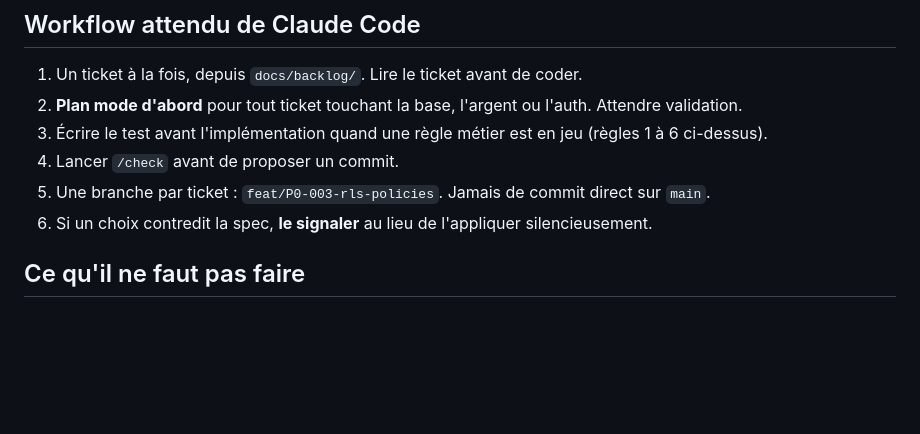
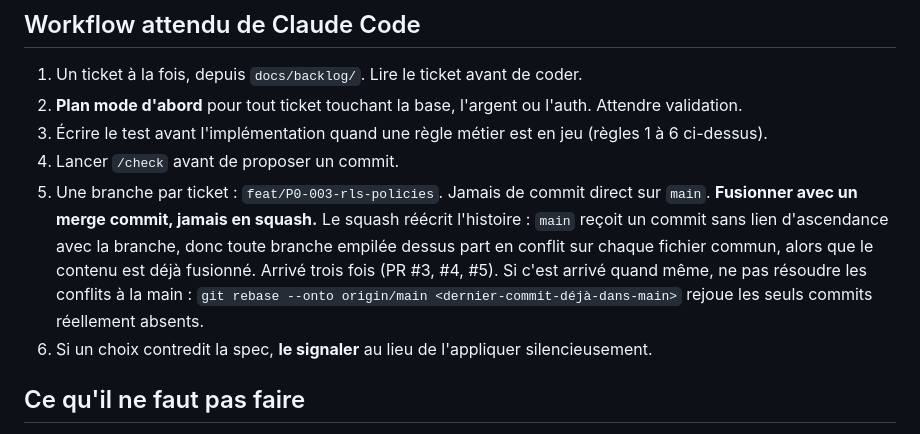
Before and after one commit to sahli28/rig, a Markdown page: CLAUDE.md, the part around the change. Drawn GitHub-style; blank space fills up the shorter version.

```diff
--- a/CLAUDE.md
+++ b/CLAUDE.md
@@ -84,6 +84,13 @@ null (reading 'useRef')` au build web, indéchiffrable si on ne connaît pas la
 3. Écrire le test avant l'implémentation quand une règle métier est en jeu (règles 1 à 6 ci-dessus).
 4. Lancer `/check` avant de proposer un commit.
 5. Une branche par ticket : `feat/P0-003-rls-policies`. Jamais de commit direct sur `main`.
+   **Fusionner avec un merge commit, jamais en squash.** Le squash réécrit
+   l'histoire : `main` reçoit un commit sans lien d'ascendance avec la branche,
+   donc toute branche empilée dessus part en conflit sur chaque fichier commun,
+   alors que le contenu est déjà fusionné. Arrivé trois fois (PR #3, #4, #5). Si
+   c'est arrivé quand même, ne pas résoudre les conflits à la main :
+   `git rebase --onto origin/main <dernier-commit-déjà-dans-main>` rejoue les
+   seuls commits réellement absents.
 6. Si un choix contredit la spec, **le signaler** au lieu de l'appliquer silencieusement.
 
 ## Ce qu'il ne faut pas faire
```
Also changed, not shown: docs/REPRISE.md (+13 -11 lines).
